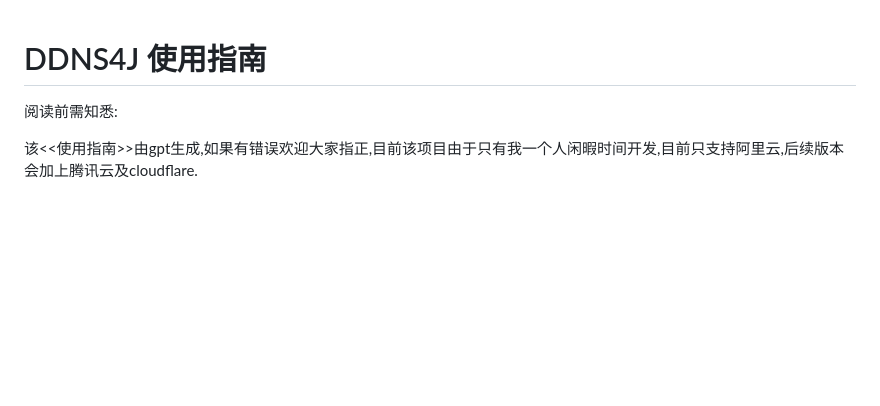
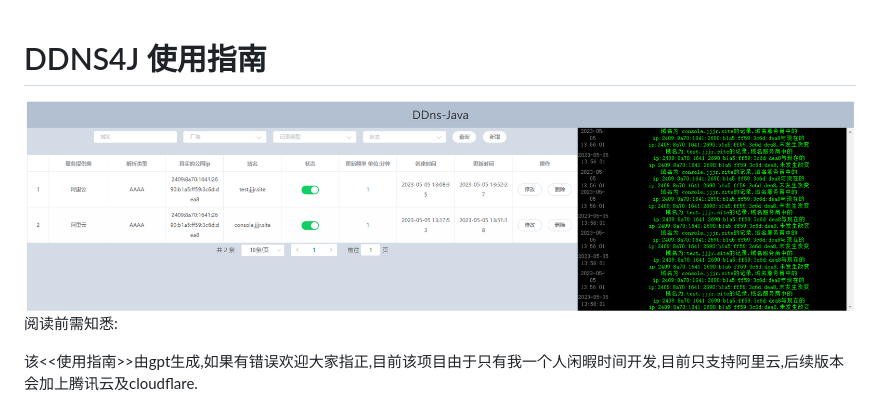
Before and after one commit to sssdgithub/ddns4j, a Markdown page: README.md, the part around the change. Drawn GitHub-style; pictures changed too: doc/效果图.png (added); blank space fills up the shorter version.

Commit message:
添加使用指南

```diff
--- a/README.md
+++ b/README.md
@@ -1,4 +1,5 @@
 # DDNS4J 使用指南
+![这是图片](./doc/效果图.png "Magic Gardens")
 阅读前需知悉:
 
 该<<使用指南>>由gpt生成,如果有错误欢迎大家指正,目前该项目由于只有我一个人闲暇时间开发,目前只支持阿里云,后续版本会加上腾讯云及cloudflare.
```
